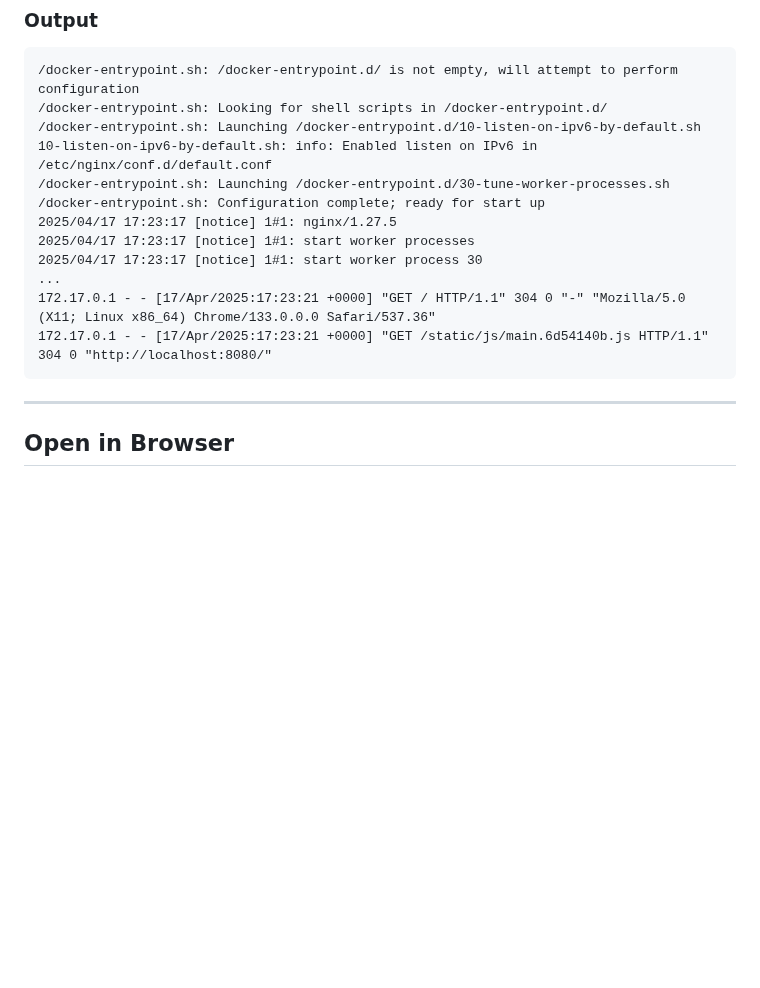
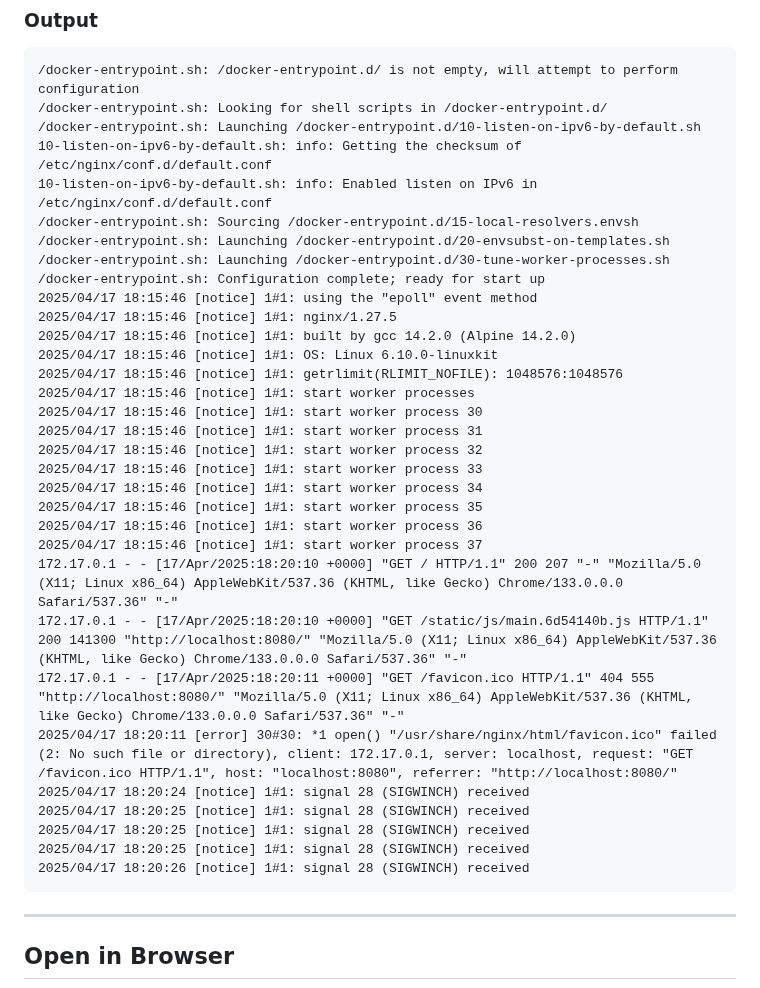
Before and after one commit to GergesNagy/DevSecOpsR10, a Markdown page: Docker-Day3/Task2/Task2.md, the part around one of its changes. GitHub-like rendering; blank space fills up the shorter version.

Commit message:
[Completed] Docker Tasks

````diff
--- a/Docker-Day3/Task2/Task2.md
+++ b/Docker-Day3/Task2/Task2.md
@@ -42,15 +55,35 @@ docker run --name react-app -p 8080:80 multi-stage
 /docker-entrypoint.sh: /docker-entrypoint.d/ is not empty, will attempt to perform configuration
 /docker-entrypoint.sh: Looking for shell scripts in /docker-entrypoint.d/
 /docker-entrypoint.sh: Launching /docker-entrypoint.d/10-listen-on-ipv6-by-default.sh
+10-listen-on-ipv6-by-default.sh: info: Getting the checksum of /etc/nginx/conf.d/default.conf
 10-listen-on-ipv6-by-default.sh: info: Enabled listen on IPv6 in /etc/nginx/conf.d/default.conf
+/docker-entrypoint.sh: Sourcing /docker-entrypoint.d/15-local-resolvers.envsh
+/docker-entrypoint.sh: Launching /docker-entrypoint.d/20-envsubst-on-templates.sh
 /docker-entrypoint.sh: Launching /docker-entrypoint.d/30-tune-worker-processes.sh
 /docker-entrypoint.sh: Configuration complete; ready for start up
-2025/04/17 17:23:17 [notice] 1#1: nginx/1.27.5
-2025/04/17 17:23:17 [notice] 1#1: start worker processes
-2025/04/17 17:23:17 [notice] 1#1: start worker process 30
-...
-172.17.0.1 - - [17/Apr/2025:17:23:21 +0000] "GET / HTTP/1.1" 304 0 "-" "Mozilla/5.0 (X11; Linux x86_64) Chrome/133.0.0.0 Safari/537.36"
-172.17.0.1 - - [17/Apr/2025:17:23:21 +0000] "GET /static/js/main.6d54140b.js HTTP/1.1" 304 0 "http://localhost:8080/"
+2025/04/17 18:15:46 [notice] 1#1: using the "epoll" event method
+2025/04/17 18:15:46 [notice] 1#1: nginx/1.27.5
+2025/04/17 18:15:46 [notice] 1#1: built by gcc 14.2.0 (Alpine 14.2.0)
+2025/04/17 18:15:46 [notice] 1#1: OS: Linux 6.10.0-linuxkit
+2025/04/17 18:15:46 [notice] 1#1: getrlimit(RLIMIT_NOFILE): 1048576:1048576
+2025/04/17 18:15:46 [notice] 1#1: start worker processes
+2025/04/17 18:15:46 [notice] 1#1: start worker process 30
+2025/04/17 18:15:46 [notice] 1#1: start worker process 31
+2025/04/17 18:15:46 [notice] 1#1: start worker process 32
+2025/04/17 18:15:46 [notice] 1#1: start worker process 33
+2025/04/17 18:15:46 [notice] 1#1: start worker process 34
+2025/04/17 18:15:46 [notice] 1#1: start worker process 35
+2025/04/17 18:15:46 [notice] 1#1: start worker process 36
+2025/04/17 18:15:46 [notice] 1#1: start worker process 37
+172.17.0.1 - - [17/Apr/2025:18:20:10 +0000] "GET / HTTP/1.1" 200 207 "-" "Mozilla/5.0 (X11; Linux x86_64) AppleWebKit/537.36 (KHTML, like Gecko) Chrome/133.0.0.0 Safari/537.36" "-"
+172.17.0.1 - - [17/Apr/2025:18:20:10 +0000] "GET /static/js/main.6d54140b.js HTTP/1.1" 200 141300 "http://localhost:8080/" "Mozilla/5.0 (X11; Linux x86_64) AppleWebKit/537.36 (KHTML, like Gecko) Chrome/133.0.0.0 Safari/537.36" "-"
+172.17.0.1 - - [17/Apr/2025:18:20:11 +0000] "GET /favicon.ico HTTP/1.1" 404 555 "http://localhost:8080/" "Mozilla/5.0 (X11; Linux x86_64) AppleWebKit/537.36 (KHTML, like Gecko) Chrome/133.0.0.0 Safari/537.36" "-"
+2025/04/17 18:20:11 [error] 30#30: *1 open() "/usr/share/nginx/html/favicon.ico" failed (2: No such file or directory), client: 172.17.0.1, server: localhost, request: "GET /favicon.ico HTTP/1.1", host: "localhost:8080", referrer: "http://localhost:8080/"
+2025/04/17 18:20:24 [notice] 1#1: signal 28 (SIGWINCH) received
+2025/04/17 18:20:25 [notice] 1#1: signal 28 (SIGWINCH) received
+2025/04/17 18:20:25 [notice] 1#1: signal 28 (SIGWINCH) received
+2025/04/17 18:20:25 [notice] 1#1: signal 28 (SIGWINCH) received
+2025/04/17 18:20:26 [notice] 1#1: signal 28 (SIGWINCH) received
 ```
 
 ---
````
Also changed, not shown: other parts of Docker-Day3/Task2/Task2.md (+14 -1 lines).
